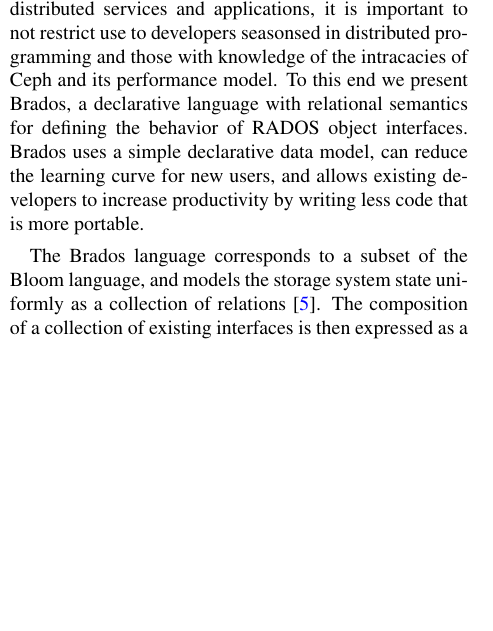
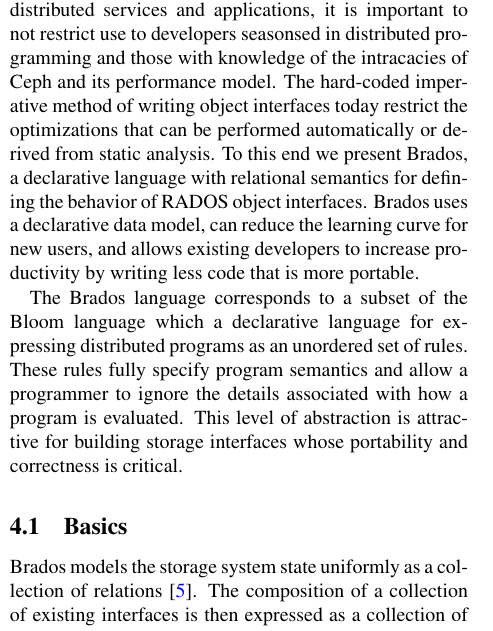
Before and after one commit to michaelsevilla/zlog-popper, a LaTeX paper (paper.tex): part of one column of page 7 of 14, cut so that both start at the same text, the shorter picture padded with empty space. Compiled offline with pdfLaTeX.

Commit message:
claros update
Signed-off-by: Noah Watkins <noahwatkins@gmail.com>

```diff
--- a/paper.tex
+++ b/paper.tex
@@ -751,14 +751,24 @@ class implementation.
 As Ceph continues to develop into a target for building distributed services
 and applications, it is important to not restrict use to developers seasonsed
 in distributed programming and those with knowledge of the intracacies of Ceph
-and its performance model. To this end we present Brados, a declarative language with
-relational semantics for defining the behavior of RADOS object interfaces.
-Brados uses a simple declarative data model, can reduce the learning curve
-for new users, and allows existing developers to increase productivity by
-writing less code that is more portable.
+and its performance model. The hard-coded imperative method of writing object
+interfaces today restrict the optimizations that can be performed
+automatically or derived from static analysis.  To this end we present Brados,
+a declarative language with relational semantics for defining the behavior of
+RADOS object interfaces.  Brados uses a declarative data model, can reduce the
+learning curve for new users, and allows existing developers to increase
+productivity by writing less code that is more portable.
 
-The Brados language corresponds to a subset of the Bloom language, and models the
-storage system state uniformly as a collection of
+The Brados language corresponds to a subset of the Bloom language which a
+declarative language for expressing distributed programs as an unordered set
+of rules. These rules fully specify program semantics and allow a programmer
+to ignore the details associated with how a program is evaluated. This level
+of abstraction is attractive for building storage interfaces whose portability
+and correctness is critical.
+
+\subsection{Basics}
+
+Brados models the storage system state uniformly as a collection of
 relations~\cite{alvaro:cidr11}. The composition of a collection of existing
 interfaces is then expressed as a collection of high-level \emph{queries} that
 describe how a stream of requests (API calls) are filtered, transformed and
```
Also changed, not shown: paper.pdf, paper.tex (16 more changed lines).
